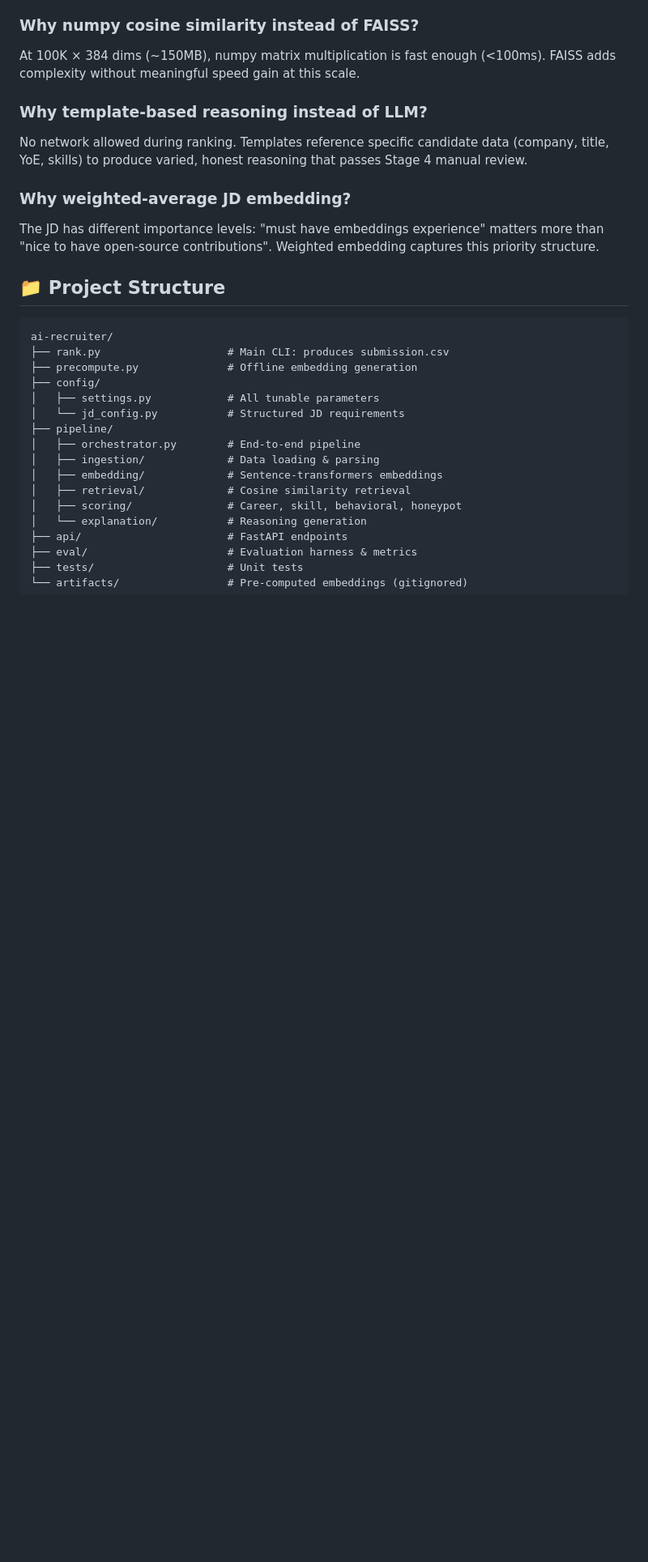
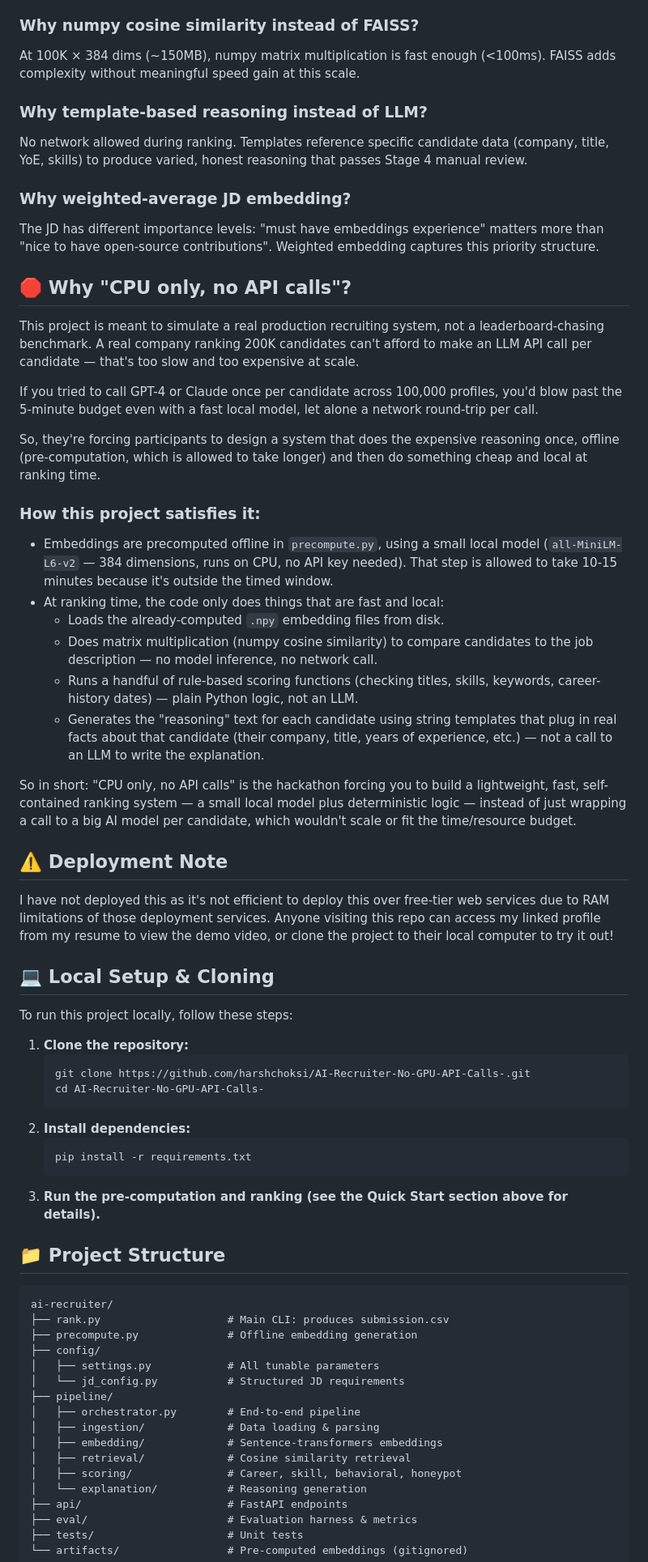
Before and after one commit to harshchoksi/AI-Recruiter-No-GPU-API-Calls-, a Markdown page: README.md, the part around the change. Shown at 81% size. Drawn GitHub-style; blank space fills up the shorter version.

Commit message:
Update README with hackathon constraints, local setup, and deployment note

````diff
--- a/README.md
+++ b/README.md
@@ -124,6 +124,42 @@ No network allowed during ranking. Templates reference specific candidate data (
 ### Why weighted-average JD embedding?
 The JD has different importance levels: "must have embeddings experience" matters more than "nice to have open-source contributions". Weighted embedding captures this priority structure.
 
+## 🛑 Why "CPU only, no API calls"?
+
+This project is meant to simulate a real production recruiting system, not a leaderboard-chasing benchmark. A real company ranking 200K candidates can't afford to make an LLM API call per candidate — that's too slow and too expensive at scale.
+
+If you tried to call GPT-4 or Claude once per candidate across 100,000 profiles, you'd blow past the 5-minute budget even with a fast local model, let alone a network round-trip per call.
+
+So, they're forcing participants to design a system that does the expensive reasoning once, offline (pre-computation, which is allowed to take longer) and then do something cheap and local at ranking time.
+
+### How this project satisfies it:
+- Embeddings are precomputed offline in `precompute.py`, using a small local model (`all-MiniLM-L6-v2` — 384 dimensions, runs on CPU, no API key needed). That step is allowed to take 10-15 minutes because it's outside the timed window.
+- At ranking time, the code only does things that are fast and local:
+  - Loads the already-computed `.npy` embedding files from disk.
+  - Does matrix multiplication (numpy cosine similarity) to compare candidates to the job description — no model inference, no network call.
+  - Runs a handful of rule-based scoring functions (checking titles, skills, keywords, career-history dates) — plain Python logic, not an LLM.
+  - Generates the "reasoning" text for each candidate using string templates that plug in real facts about that candidate (their company, title, years of experience, etc.) — not a call to an LLM to write the explanation.
+
+So in short: "CPU only, no API calls" is the hackathon forcing you to build a lightweight, fast, self-contained ranking system — a small local model plus deterministic logic — instead of just wrapping a call to a big AI model per candidate, which wouldn't scale or fit the time/resource budget.
+
+## ⚠️ Deployment Note
+
+I have not deployed this as it's not efficient to deploy this over free-tier web services due to RAM limitations of those deployment services. Anyone visiting this repo can access my linked profile from my resume to view the demo video, or clone the project to their local computer to try it out!
+
+## 💻 Local Setup & Cloning
+
+To run this project locally, follow these steps:
+1. **Clone the repository:**
+   ```bash
+   git clone https://github.com/harshchoksi/AI-Recruiter-No-GPU-API-Calls-.git
+   cd AI-Recruiter-No-GPU-API-Calls-
+   ```
+2. **Install dependencies:**
+   ```bash
+   pip install -r requirements.txt
+   ```
+3. **Run the pre-computation and ranking (see the Quick Start section above for details).**
+
 ## 📁 Project Structure
 
 ```
````
